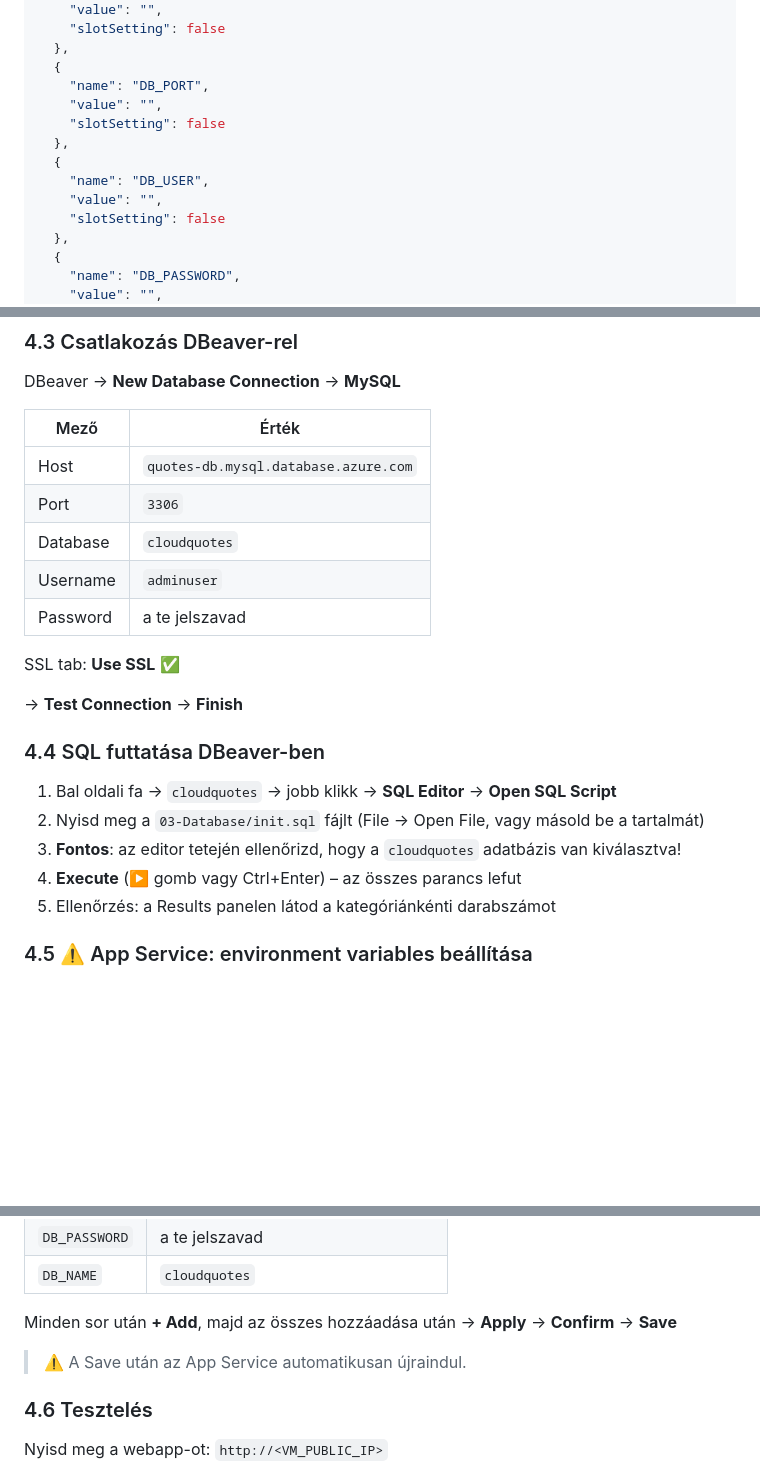
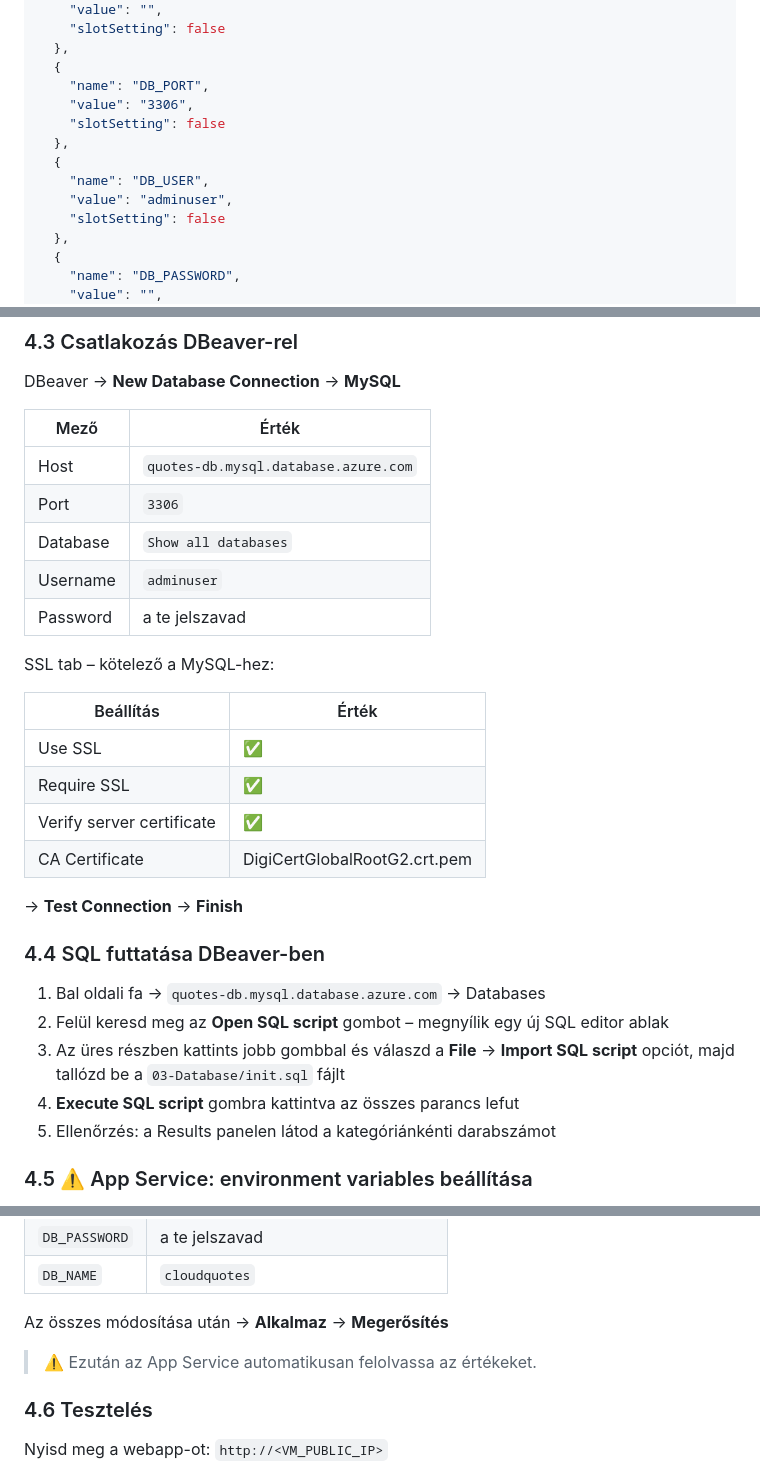
Before and after one commit to cloudsteak/trn-azure-workshop, a Markdown page: README.md, 3 parts joined by grey strips. GitHub-like rendering; blank space fills up the shorter version.

```diff
--- a/README.md
+++ b/README.md
@@ -274,12 +271,12 @@ Itt egy példa arra, hogyan nézhet ki a JSON:
   },
   {
     "name": "DB_PORT",
-    "value": "",
+    "value": "3306",
     "slotSetting": false
   },
   {
     "name": "DB_USER",
-    "value": "",
+    "value": "adminuser",
     "slotSetting": false
   },
   {
@@ -383,20 +383,27 @@ DBeaver → **New Database Connection** → **MySQL**
 | -------- | ------------------------------------ |
 | Host     | `quotes-db.mysql.database.azure.com` |
 | Port     | `3306`                               |
-| Database | `cloudquotes`                        |
+| Database | `Show all databases`                 |
 | Username | `adminuser`                          |
 | Password | a te jelszavad                       |
 
-SSL tab: **Use SSL** ✅
+SSL tab – kötelező a MySQL-hez:
+
+| Beállítás                 | Érték                        |
+| ------------------------- | ---------------------------- |
+| Use SSL                   | ✅                           |
+| Require SSL               | ✅                           |
+| Verify server certificate | ✅                           |
+| CA Certificate            | DigiCertGlobalRootG2.crt.pem |
 
 → **Test Connection** → **Finish**
 
 ### 4.4 SQL futtatása DBeaver-ben
 
-1. Bal oldali fa → `cloudquotes` → jobb klikk → **SQL Editor** → **Open SQL Script**
-2. Nyisd meg a `03-Database/init.sql` fájlt (File → Open File, vagy másold be a tartalmát)
-3. **Fontos**: az editor tetején ellenőrizd, hogy a `cloudquotes` adatbázis van kiválasztva!
-4. **Execute** (▶️ gomb vagy Ctrl+Enter) – az összes parancs lefut
+1. Bal oldali fa → `quotes-db.mysql.database.azure.com` → Databases
+2. Felül keresd meg az **Open SQL script** gombot – megnyílik egy új SQL editor ablak
+3. Az üres részben kattints jobb gombbal és válaszd a **File** →  **Import SQL script** opciót, majd tallózd be a `03-Database/init.sql` fájlt
+4. **Execute SQL script** gombra kattintva az összes parancs lefut
 5. Ellenőrzés: a Results panelen látod a kategóriánkénti darabszámot
 
 ### 4.5 ⚠️ App Service: environment variables beállítása
@@ -413,9 +420,9 @@ Add hozzá egyenként az alábbi változókat:
 | `DB_PASSWORD` | a te jelszavad                       |
 | `DB_NAME`     | `cloudquotes`                        |
 
-Minden sor után **+ Add**, majd az összes hozzáadása után → **Apply** → **Confirm** → **Save**
+Az összes módosítása után → **Alkalmaz** → **Megerősítés**
 
-> ⚠️ A Save után az App Service automatikusan újraindul.
+> ⚠️ Ezután az App Service automatikusan felolvassa az értékeket.
 
 ### 4.6 Tesztelés
 
```
Also changed, not shown: other parts of README.md (+25 -25 lines).
